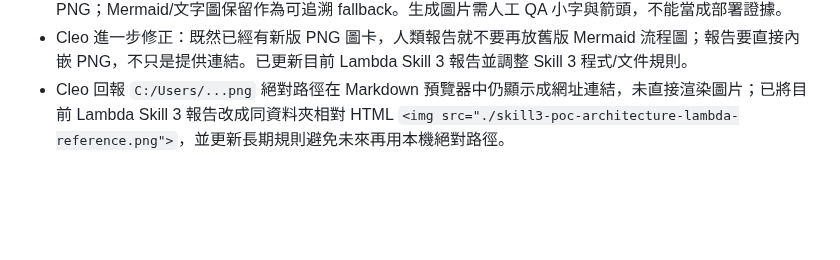
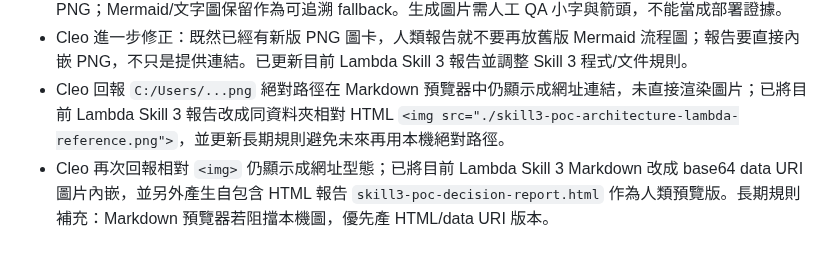
Before and after one commit to gt52bts-dotcom/internship-tech-radar, a Markdown page: AI_PM_INBOX.md, the part around the change. GitHub-like rendering; blank space fills up the shorter version.

Commit message:
Record self-contained Skill 3 image report fallback

```diff
--- a/AI_PM_INBOX.md
+++ b/AI_PM_INBOX.md
@@ -964,3 +964,4 @@
 - 長期規則已寫入 `PROJECT_MEMORY.md`：Agent mode 可在 S4 approval 前用影像生成工具產生人類可讀 PNG；Mermaid/文字圖保留作為可追溯 fallback。生成圖片需人工 QA 小字與箭頭，不能當成部署證據。
 - Cleo 進一步修正：既然已經有新版 PNG 圖卡，人類報告就不要再放舊版 Mermaid 流程圖；報告要直接內嵌 PNG，不只是提供連結。已更新目前 Lambda Skill 3 報告並調整 Skill 3 程式/文件規則。
 - Cleo 回報 `C:/Users/...png` 絕對路徑在 Markdown 預覽器中仍顯示成網址連結，未直接渲染圖片；已將目前 Lambda Skill 3 報告改成同資料夾相對 HTML `<img src="./skill3-poc-architecture-lambda-reference.png">`，並更新長期規則避免未來再用本機絕對路徑。
+- Cleo 再次回報相對 `<img>` 仍顯示成網址型態；已將目前 Lambda Skill 3 Markdown 改成 base64 data URI 圖片內嵌，並另外產生自包含 HTML 報告 `skill3-poc-decision-report.html` 作為人類預覽版。長期規則補充：Markdown 預覽器若阻擋本機圖，優先產 HTML/data URI 版本。
```
Also changed, not shown: PROJECT_MEMORY.md (+1 -0 lines).
